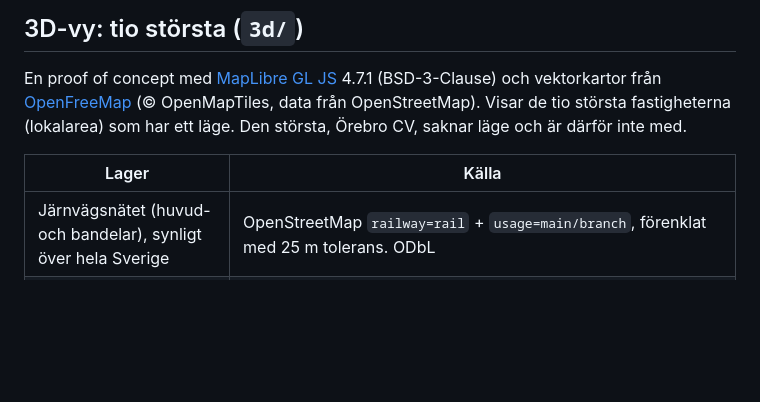
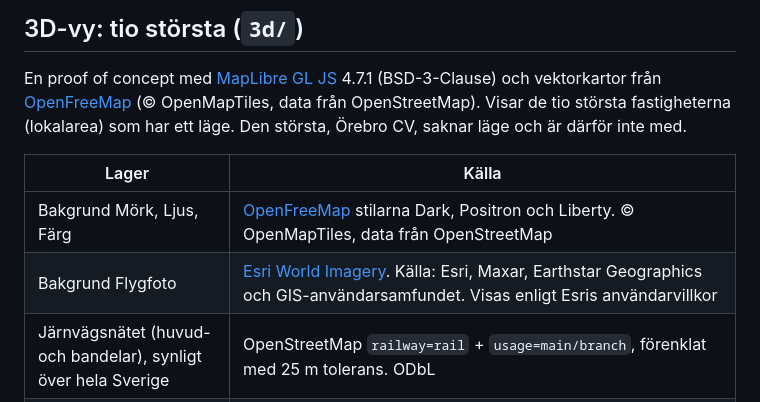
Before and after one commit to lukasposolda-qwertz/public, a Markdown page: fastighetskarta/README.md, the part around the change. Drawn GitHub-style; blank space fills up the shorter version.

Commit message:
Fastighetskarta 3D: basemap switcher (dark, light, colour, aerial)
- OpenFreeMap Dark/Positron/Liberty and Esri World Imagery
- Rail network, highlighted buildings and markers re-added after each switch
- Attribution follows the active basemap; README credits updated

Co-Authored-By: Claude Opus 5.5 <noreply@anthropic.com>

```diff
--- a/fastighetskarta/README.md
+++ b/fastighetskarta/README.md
@@ -72,6 +72,8 @@ fastigheterna (lokalarea) som har ett läge. Den största, Örebro CV, saknar l
 
 | Lager | Källa |
 |---|---|
+| Bakgrund Mörk, Ljus, Färg | [OpenFreeMap](https://openfreemap.org) stilarna Dark, Positron och Liberty. © OpenMapTiles, data från OpenStreetMap |
+| Bakgrund Flygfoto | [Esri World Imagery](https://www.arcgis.com/home/item.html?id=10df2279f9684e4a9f6a7f08febac2a9). Källa: Esri, Maxar, Earthstar Geographics och GIS-användarsamfundet. Visas enligt Esris användarvillkor |
 | Järnvägsnätet (huvud- och bandelar), synligt över hela Sverige | OpenStreetMap `railway=rail` + `usage=main/branch`, förenklat med 25 m tolerans. ODbL |
 | Alla byggnader i 3D | OpenFreeMap/OpenMapTiles, höjd från `render_height` |
 | Byggnader på järnvägsmark (turkos) | OSM-byggnader inom 600 m som ligger på `landuse=railway` eller är märkta som stations- eller trafikbyggnader. Höjd från OSM, annars 8 m. Visar järnvägsmiljön, **inte** vilka byggnader Jernhusen äger. ODbL |
```
